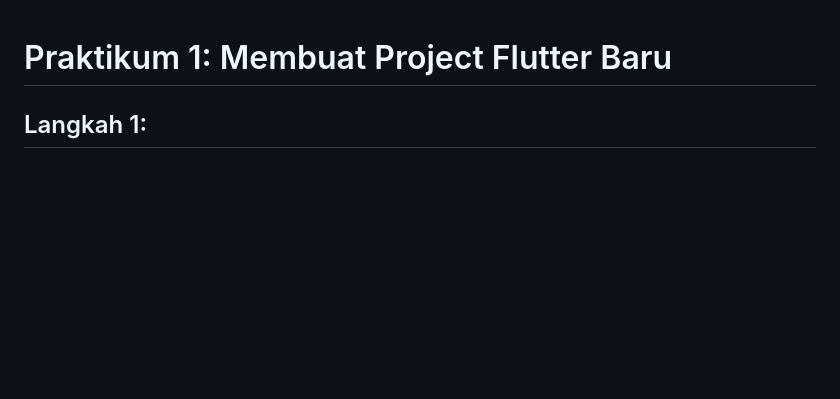
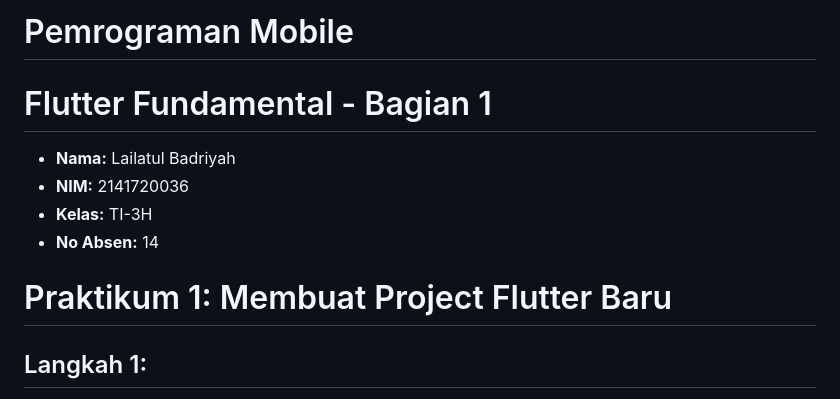
Before and after one commit to lailatulbadriyah24/2141720036-mobile-2023, a Markdown page: week-05/hello_world/README.md, the part around the change. GitHub-like rendering; blank space fills up the shorter version.

Commit message:
feat: update readme

```diff
--- a/week-05/hello_world/README.md
+++ b/week-05/hello_world/README.md
@@ -1,3 +1,12 @@
+# Pemrograman Mobile
+
+# Flutter Fundamental - Bagian 1
+
+- **Nama:** Lailatul Badriyah
+- **NIM:** 2141720036
+- **Kelas:** TI-3H
+- **No Absen:** 14
+
 # Praktikum 1: Membuat Project Flutter Baru
 
 ## Langkah 1:
```
